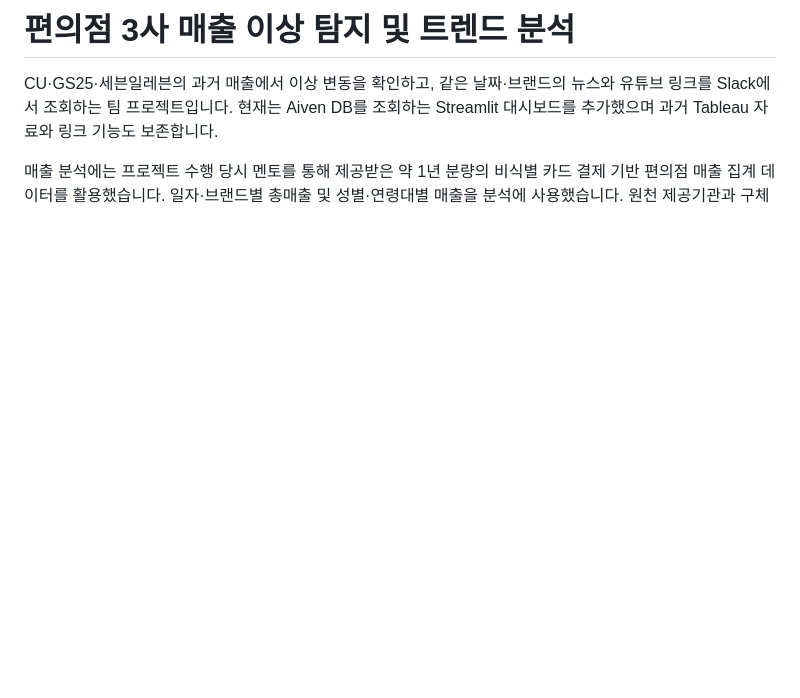
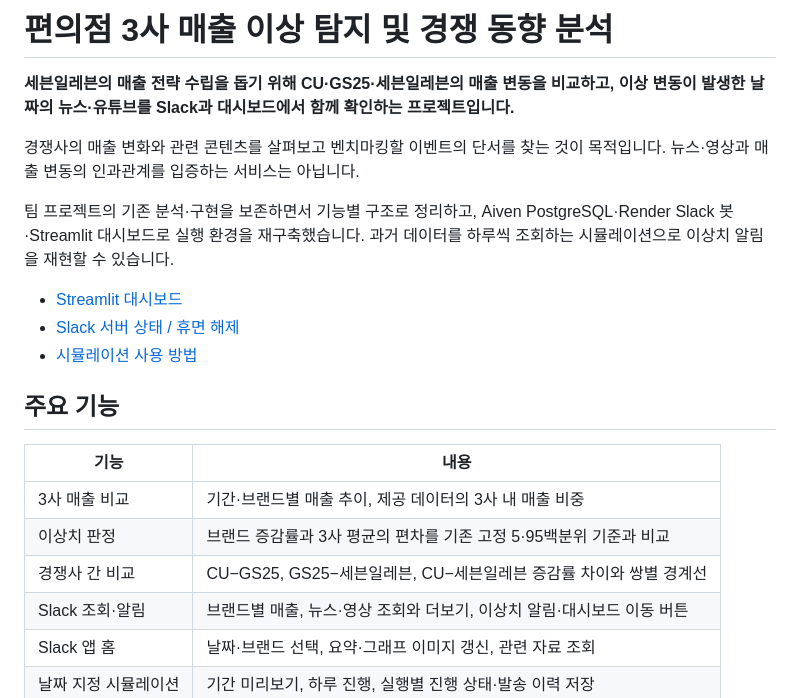
Before and after one commit to jshdata/convenience-store-sales-analysis, a Markdown page: README.md, the part around one of its changes. GitHub-like rendering; blank space fills up the shorter version.

```diff
--- a/README.md
+++ b/README.md
@@ -1,8 +1,27 @@
-# 편의점 3사 매출 이상 탐지 및 트렌드 분석
+# 편의점 3사 매출 이상 탐지 및 경쟁 동향 분석
 
-CU·GS25·세븐일레븐의 과거 매출에서 이상 변동을 확인하고, 같은 날짜·브랜드의
-뉴스와 유튜브 링크를 Slack에서 조회하는 팀 프로젝트입니다. 현재는 Aiven DB를 조회하는
-Streamlit 대시보드를 추가했으며 과거 Tableau 자료와 링크 기능도 보존합니다.
+**세븐일레븐의 매출 전략 수립을 돕기 위해 CU·GS25·세븐일레븐의 매출 변동을 비교하고,
+이상 변동이 발생한 날짜의 뉴스·유튜브를 Slack과 대시보드에서 함께 확인하는 프로젝트입니다.**
 
-매출 분석에는 프로젝트 수행 당시 멘토를 통해 제공받은 약 1년 분량의 비식별 카드 결제 기반
-편의점 매출 집계 데이터를 활용했습니다. 일자·브랜드별 총매출 및 성별·연령대별 매출을 분석에 사용했습니다.
+경쟁사의 매출 변화와 관련 콘텐츠를 살펴보고 벤치마킹할 이벤트의 단서를 찾는 것이 목적입니다.
+뉴스·영상과 매출 변동의 인과관계를 입증하는 서비스는 아닙니다.
+
+팀 프로젝트의 기존 분석·구현을 보존하면서 기능별 구조로 정리하고,
+Aiven PostgreSQL·Render Slack 봇·Streamlit 대시보드로 실행 환경을 재구축했습니다.
+과거 데이터를 하루씩 조회하는 시뮬레이션으로 이상치 알림을 재현할 수 있습니다.
+
+- [Streamlit 대시보드](https://convenience-store-sales-analysis-srfzzkpg6ixhfihmvgej6l.streamlit.app/)
+- [Slack 서버 상태 / 휴면 해제](https://cstore-strategy-demo.onrender.com)
+- [시뮬레이션 사용 방법](docs/simulation.md)
+
+## 주요 기능
+
+| 기능 | 내용 |
+|---|---|
+| 3사 매출 비교 | 기간·브랜드별 매출 추이, 제공 데이터의 3사 내 매출 비중 |
+| 이상치 판정 | 브랜드 증감률과 3사 평균의 편차를 기존 고정 5·95백분위 기준과 비교 |
+| 경쟁사 간 비교 | CU−GS25, GS25−세븐일레븐, CU−세븐일레븐 증감률 차이와 쌍별 경계선 |
+| Slack 조회·알림 | 브랜드별 매출, 뉴스·영상 조회와 더보기, 이상치 알림·대시보드 이동 버튼 |
+| Slack 앱 홈 | 날짜·브랜드 선택, 요약·그래프 이미지 갱신, 관련 자료 조회 |
+| 날짜 지정 시뮬레이션 | 기간 미리보기, 하루 진행, 실행별 진행 상태·발송 이력 저장 |
+
```
Also changed, not shown: other parts of README.md (+144 -101 lines).
